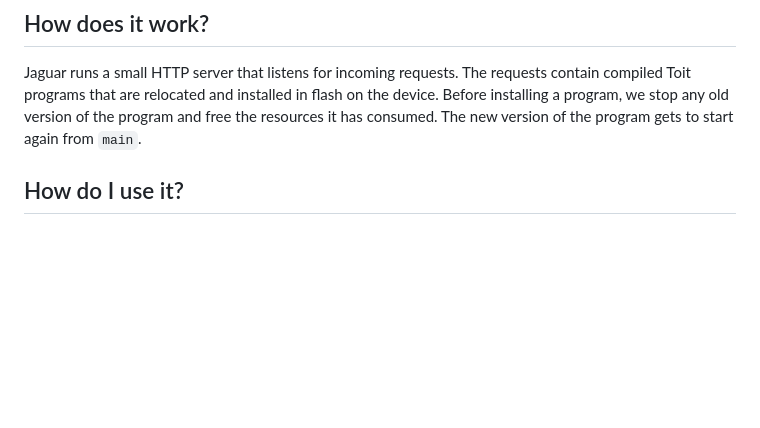
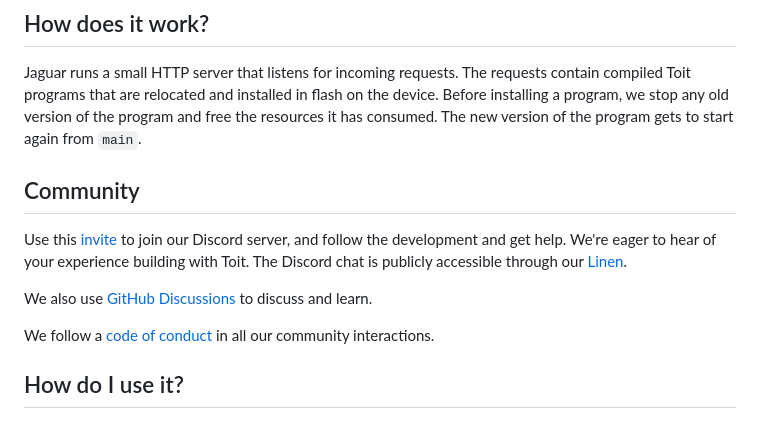
Before and after one commit to toitlang/jaguar, a Markdown page: README.md, the part around the change. GitHub-like rendering; blank space fills up the shorter version.

Commit message:
Add community section with linen to the readme. (#331)

```diff
--- a/README.md
+++ b/README.md
@@ -19,6 +19,17 @@ Jaguar runs a small HTTP server that listens for incoming requests. The requests
 Toit programs that are relocated and installed in flash on the device. Before installing a
 program, we stop any old version of the program and free the resources it has consumed. The new
 version of the program gets to start again from `main`.
+
+## Community
+
+Use this [invite](https://discord.gg/Q7Y9VQ5nh2) to join our Discord server, and follow the development and get help.
+We're eager to hear of your experience building with Toit. The Discord
+chat is publicly accessible through our [Linen](https://linen.dev/d/toit).
+
+We also use [GitHub Discussions](https://github.com/toitlang/toit/discussions) to discuss and learn.
+
+We follow a [code of conduct](CODE_OF_CONDUCT.md) in all our community interactions.
+
 
 ## How do I use it?
 
```
